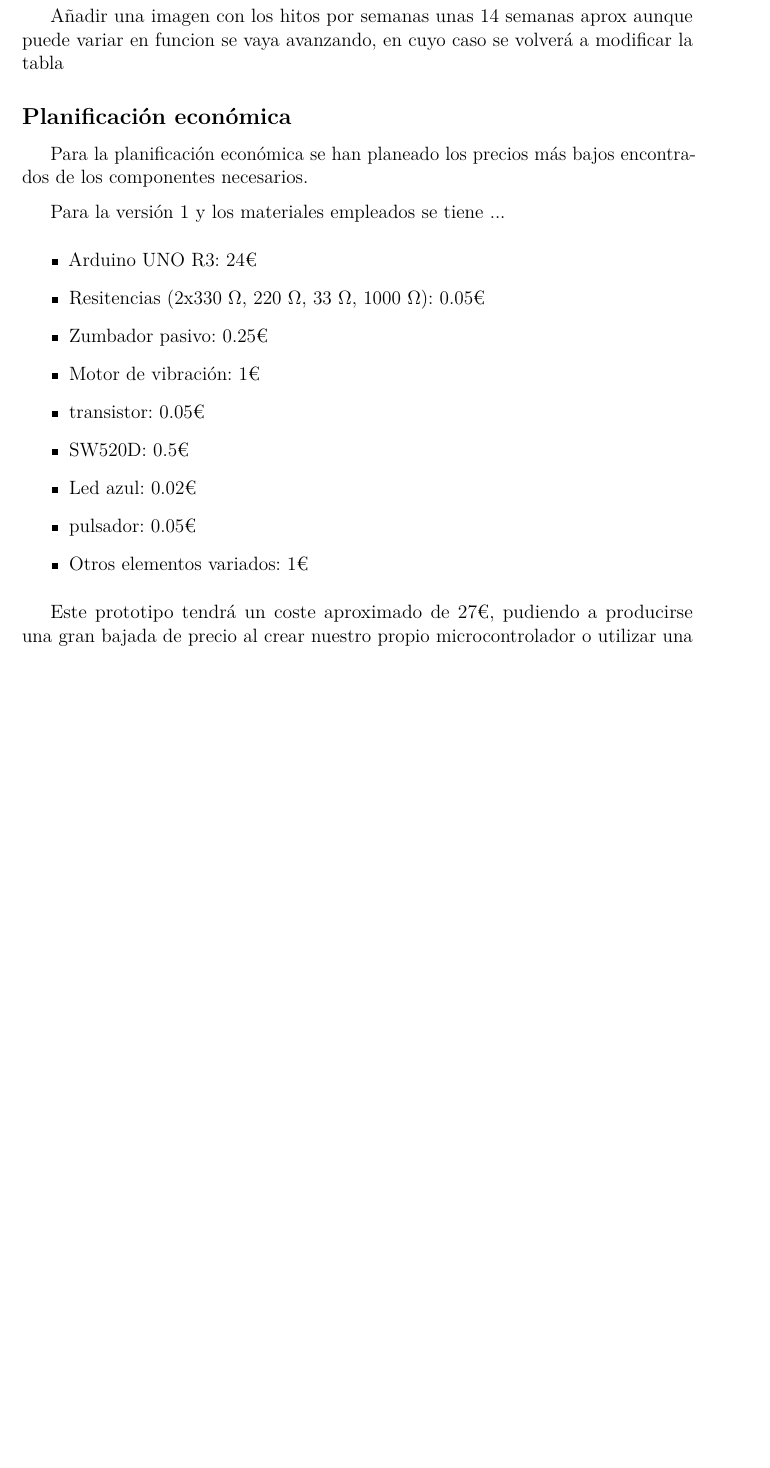
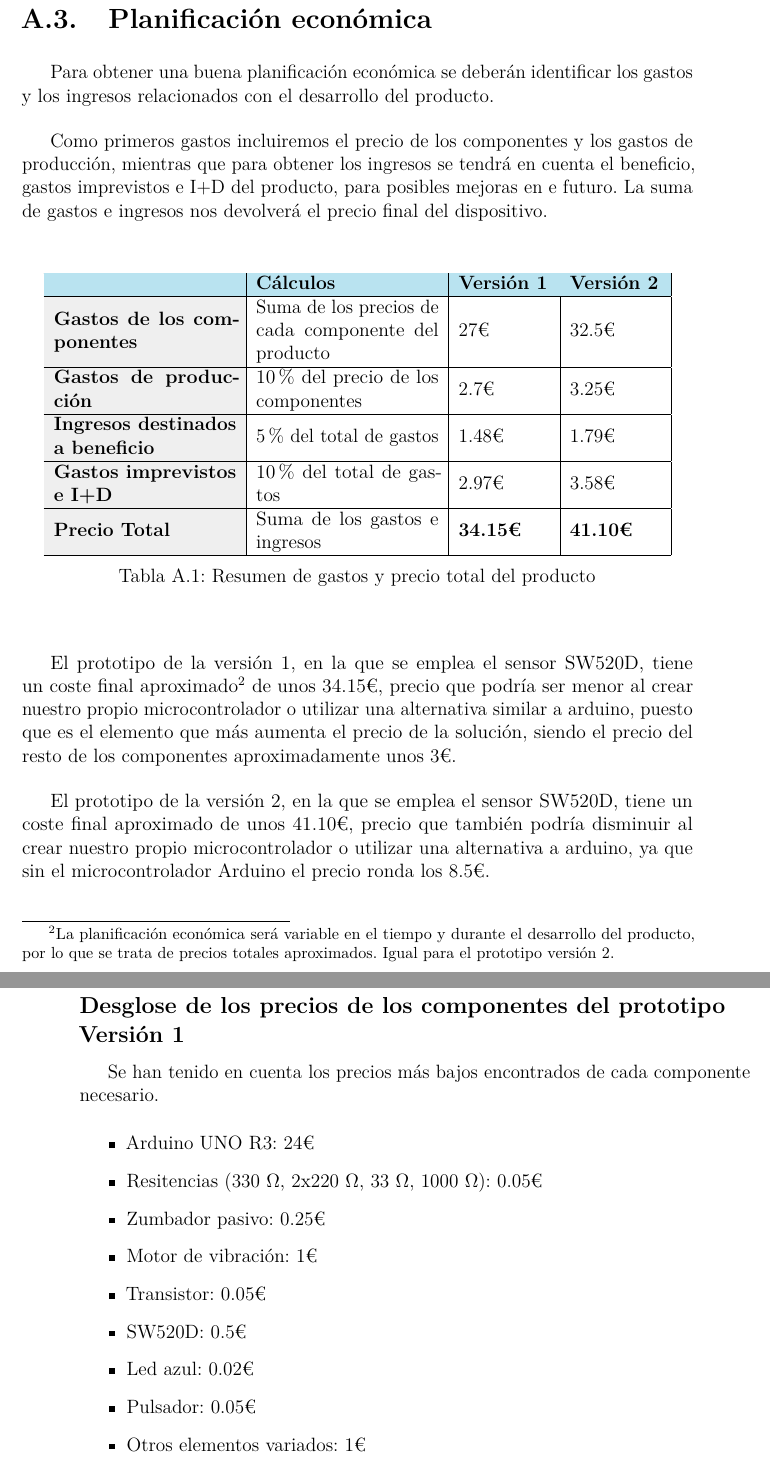
Before and after one commit to NaiaraGadea/TFG_DispositivoDeControlPostural, a LaTeX book (anexos.tex, which reads tex/A_planificacion.tex): part of page 8 of 49 before the commit and two parts of pages 8 and 9 of 51 after it, the two joined at a grey line, cut at the place of the change, the shorter picture padded with empty space. Compiled offline with pdfLaTeX.

Commit message:
Planificación económica
#12

```diff
--- a/tex/A_planificacion.tex
+++ b/tex/A_planificacion.tex
@@ -12,26 +12,57 @@ Ojo \footnote{Los anexos deben de tener su propia bibliografía, eso es tan fác
     \caption{Planificación temporal seguida para la realización de este proyecto.}
     \label{fig:planTemporal} % Esta etiqueta es la que permite que se encuentr referenciada en el texto (es muy importante que siempre estén referenciadas en el texto)
 \end{figure}
-Añadir una imagen con los hitos por semanas unas 14 semanas aprox aunque puede variar en funcion se vaya avanzando, en cuyo caso se volverá a modificar la tabla
+% Añadir una imagen con los hitos por semanas unas 14 semanas aprox aunque puede variar en funcion se vaya avanzando, en cuyo caso se volverá a modificar la tabla
 
-\subsection{Planificación económica}
-Para la planificación económica se han planeado los precios más bajos encontrados de los componentes necesarios.
+\section{Planificación económica}
+Para obtener una buena planificación económica se deberán identificar los gastos y los ingresos relacionados con el desarrollo del producto.
 
-Para la versión 1 y los materiales empleados se tiene ...
+Como primeros gastos incluiremos el precio de los componentes y los gastos de producción, mientras que para obtener los ingresos se tendrá en cuenta el beneficio, gastos imprevistos e I+D del producto, para posibles mejoras en e futuro. La suma de gastos e ingresos nos devolverá el precio final del dispositivo.
+
+
+% ----------------------------------------------------
+% Tabla del desglose económico de las versiones realizadas.
+\begin{table}[h!]
+\centering
+\begin{tabular}{ |m{4cm}|m{4cm}|m{2cm}|m{2cm}|  }
+\hline
+\cellcolor[HTML]{B9E3F0}\textbf{} & \cellcolor[HTML]{B9E3F0}\textbf{Cálculos} & \cellcolor[HTML]{B9E3F0}\textbf{Versión 1}& \cellcolor[HTML]{B9E3F0}\textbf{Versión 2}\\
+
+\hline
+\cellcolor[HTML]{EFEFEF}\textbf{Gastos de los componentes}             & {Suma de los precios de cada componente del producto}   & 27€ & 32.5€\\
+\hline
+\cellcolor[HTML]{EFEFEF}\textbf{Gastos de producción}                & {10\% del precio de los componentes} & 2.7€ & 3.25€\\
+\hline
+\cellcolor[HTML]{EFEFEF}\textbf{Ingresos destinados a beneficio}                & {5\% del total de gastos} & 1.48€ & 1.79€\\
+\hline
+\cellcolor[HTML]{EFEFEF}\textbf{Gastos imprevistos e I+D} & {10\% del total de gastos} & 2.97€ & 3.58€\\
+\hline
+\cellcolor[HTML]{EFEFEF}\textbf{Precio Total} & {Suma de los gastos e ingresos} & \textbf{34.15€} & \textbf{41.10€}\\
+\hline
+\end{tabular}
+\caption{Resumen de gastos y precio total del producto}
+\end{table}
+
+El prototipo de la versión 1, en la que se emplea el sensor SW520D, tiene un coste final aproximado\footnote{La planificación económica será variable en el tiempo y durante el desarrollo del producto, por lo que se trata de precios totales aproximados. Igual para el prototipo versión 2.} de unos 34.15€, precio que podría ser menor al crear nuestro propio microcontrolador o utilizar una alternativa similar a arduino, puesto que es el elemento que más aumenta el precio de la solución, siendo el precio del resto de los componentes aproximadamente unos 3€.
+
+El prototipo de la versión 2, en la que se emplea el sensor SW520D, tiene un coste final aproximado de unos 41.10€, precio que también podría disminuir al crear nuestro propio microcontrolador o utilizar una alternativa a arduino, ya que sin el microcontrolador Arduino el precio ronda los 8.5€.
+
+
+\subsection{Desglose de los precios de los componentes del prototipo Versión 1}
+
+Se han tenido en cuenta los precios más bajos encontrados de cada componente necesario.
 %\usepackage{siunitx}
 \begin{itemize}
     \item Arduino UNO R3: 24€
-    \item Resitencias (2x330 \textOmega, 220 \textOmega, 33 \textOmega, 1000 \textOmega): 0.05€
+    \item Resitencias (330 \textOmega, 2x220 \textOmega, 33 \textOmega, 1000 \textOmega): 0.05€
     \item Zumbador pasivo: 0.25€
     \item Motor de vibración: 1€
-    \item transistor: 0.05€
+    \item Transistor: 0.05€
     \item SW520D: 0.5€
     \item Led azul: 0.02€
-    \item pulsador: 0.05€
+    \item Pulsador: 0.05€
     \item Otros elementos variados: 1€
 
 \end{itemize}
 
-Este prototipo tendrá un coste aproximado de 27€, pudiendo a producirse una gran bajada de precio al crear nuestro propio microcontrolador o utilizar una alternativa similar a arduino. Puesto que simplemente la suma de los componentes tienen un coste de unos 3€.
-Además hay que añadir un 15\% del precio total que se utilizara para los gastos de gestion.
-Para la versión 2 se ha empleado....
+\subsection{Desglose de los precios de los componentes del prototipo Versión 2}
```
Also changed, not shown: tex/A_planificacion.tex (20 more changed lines).
